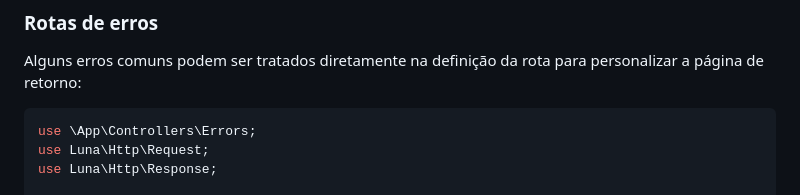
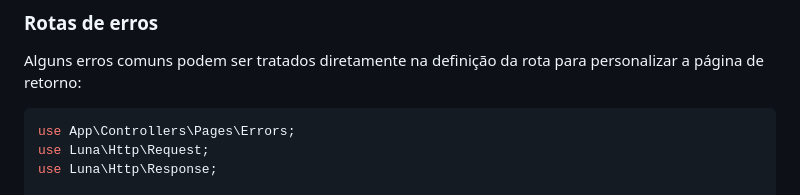
Before and after one commit to jjr-dev/luna-framework, a Markdown page: readme.md, the part around the change. GitHub-like rendering.

Commit message:
Corrige o namespace do controlador de erros para incluir a subpasta Pages

````diff
--- a/readme.md
+++ b/readme.md
@@ -170,7 +170,7 @@ $router->get('/product/{id}/{slug?}', [
 Alguns erros comuns podem ser tratados diretamente na definição da rota para personalizar a página de retorno:
 
 ```php
-use \App\Controllers\Errors;
+use App\Controllers\Pages\Errors;
 use Luna\Http\Request;
 use Luna\Http\Response;
 
````
